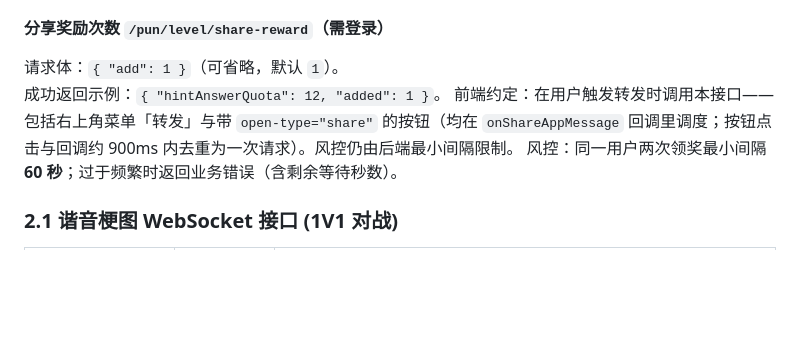
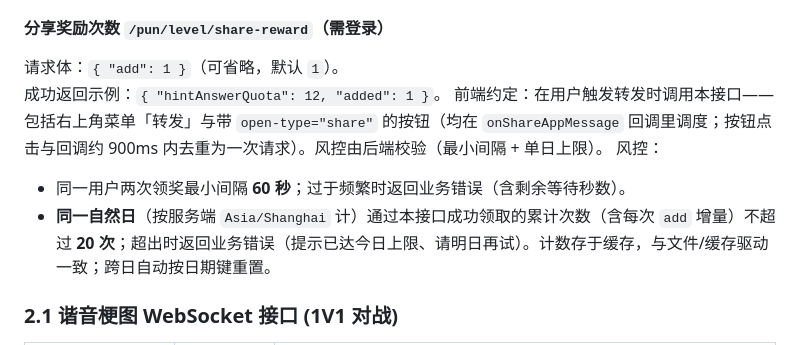
Before and after one commit to shouzijiang/think1, a Markdown page: docs/SYSTEM_DOC.md, the part around the change. GitHub-like rendering; blank space fills up the shorter version.

Commit message:
20260410 新一轮优化，并且删除共创

```diff
--- a/docs/SYSTEM_DOC.md
+++ b/docs/SYSTEM_DOC.md
@@ -76,8 +76,10 @@
 
 请求体：`{ "add": 1 }`（可省略，默认 `1`）。
 成功返回示例：`{ "hintAnswerQuota": 12, "added": 1 }`。
-前端约定：在用户触发转发时调用本接口——包括右上角菜单「转发」与带 `open-type="share"` 的按钮（均在 `onShareAppMessage` 回调里调度；按钮点击与回调约 900ms 内去重为一次请求）。风控仍由后端最小间隔限制。
-风控：同一用户两次领奖最小间隔 **60 秒**；过于频繁时返回业务错误（含剩余等待秒数）。
+前端约定：在用户触发转发时调用本接口——包括右上角菜单「转发」与带 `open-type="share"` 的按钮（均在 `onShareAppMessage` 回调里调度；按钮点击与回调约 900ms 内去重为一次请求）。风控由后端校验（最小间隔 + 单日上限）。
+风控：
+- 同一用户两次领奖最小间隔 **60 秒**；过于频繁时返回业务错误（含剩余等待秒数）。
+- **同一自然日**（按服务端 `Asia/Shanghai` 计）通过本接口成功领取的累计次数（含每次 `add` 增量）不超过 **20 次**；超出时返回业务错误（提示已达今日上限、请明日再试）。计数存于缓存，与文件/缓存驱动一致；跨日自动按日期键重置。
 
 ### 2.1 谐音梗图 WebSocket 接口 (1V1 对战)
 | 事件/指令 (`action`) | 发送方 | 说明 |
```
